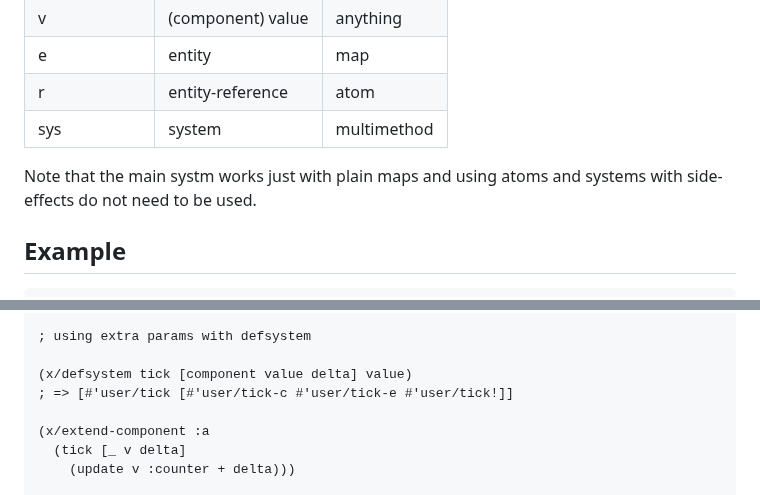
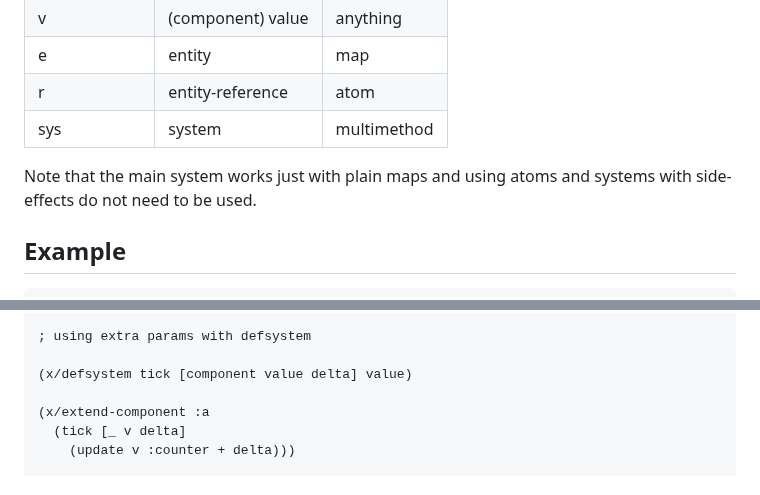
Before and after one commit to damn/core.component, a Markdown page: README.md, 2 parts joined by grey strips. Rendered like a GitHub page.

```diff
--- a/README.md
+++ b/README.md
@@ -35,7 +35,7 @@ Abbreviation | Meaning | Datatype
  r   | entity-reference  | atom
  sys | system            | multimethod
 
-Note that the main systm works just with plain maps
+Note that the main system works just with plain maps
 and using atoms and systems with side-effects do not need to be used.
 
 ## Example
@@ -69,7 +69,6 @@ and using atoms and systems with side-effects do not need to be used.
 ; using extra params with defsystem
 
 (x/defsystem tick [component value delta] value)
-; => [#'user/tick [#'user/tick-c #'user/tick-e #'user/tick!]]
 
 (x/extend-component :a
   (tick [_ v delta]
```
